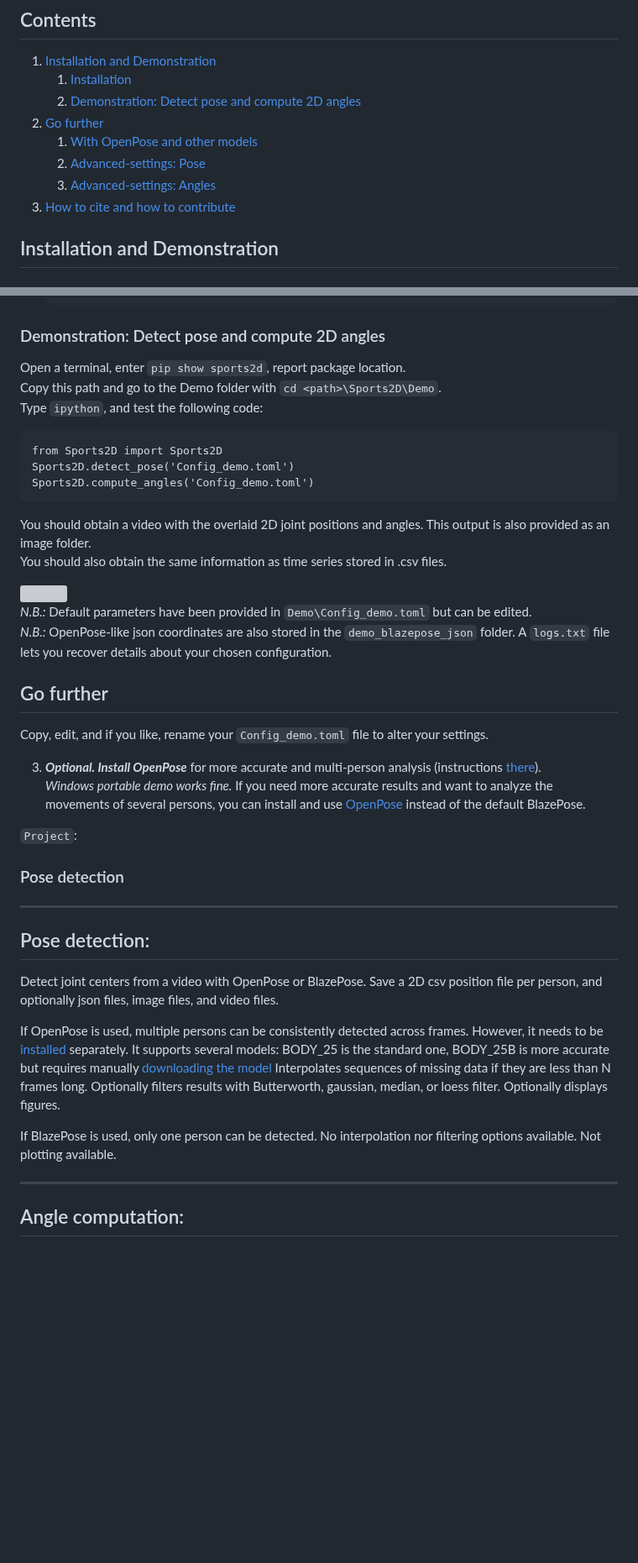
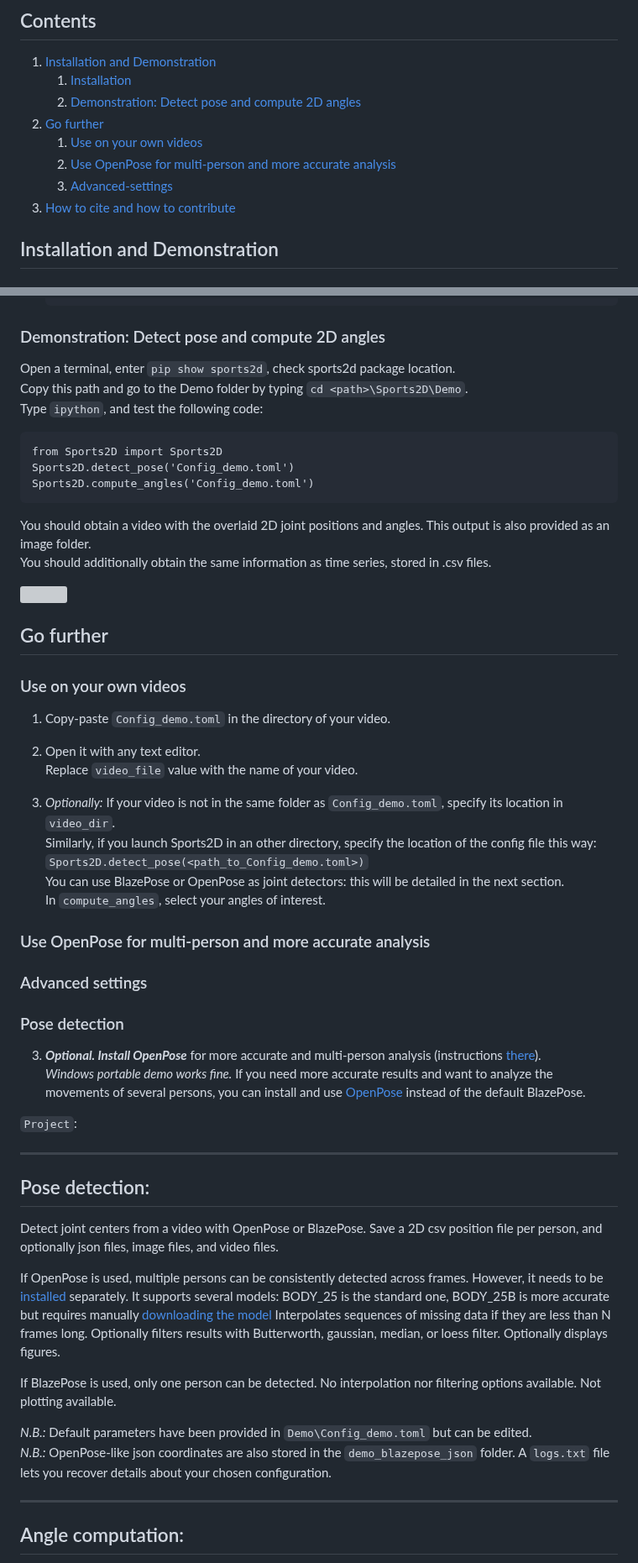
Before and after one commit to davidpagnon/Sports2D, a Markdown page: README.md, 2 parts joined by grey strips. Shown at 84% size. GitHub-like rendering; blank space fills up the shorter version; grey boxes are pictures that could not be loaded.

````diff
--- a/README.md
+++ b/README.md
@@ -30,9 +30,9 @@ Mobile versions will only support exploratory angle computation from BlazePose,
    1. [Installation](#installation)
    2. [Demonstration: Detect pose and compute 2D angles](#demonstration-detect-pose-and-compute-2d-angles)
 2. [Go further](#go-further)
-   1. [With OpenPose and other models](#with-openpose-and-other-models)
-   2. [Advanced-settings: Pose](#advanced-settings-pose)
-   3. [Advanced-settings: Angles](#advanced-settings-angles)
+   1. [Use on your own videos](#use-on-your-own-videos)
+   2. [Use OpenPose for multi-person and more accurate analysis](#use-openpose-for-multi-person-and-more-accurate-analysis)
+   3. [Advanced-settings](#advanced-settings)
 3. [How to cite and how to contribute](#how-to-cite-and-how-to-contribute)
 
 ## Installation and Demonstration
@@ -64,8 +64,8 @@ Mobile versions will only support exploratory angle computation from BlazePose,
 
 ### Demonstration: Detect pose and compute 2D angles
 
-Open a terminal, enter `pip show sports2d`, report package location. \
-Copy this path and go to the Demo folder with `cd <path>\Sports2D\Demo`. \
+Open a terminal, enter `pip show sports2d`, check sports2d package location. \
+Copy this path and go to the Demo folder by typing `cd <path>\Sports2D\Demo`. \
 Type `ipython`, and test the following code:
 ```
 from Sports2D import Sports2D
@@ -74,18 +74,33 @@ Sports2D.compute_angles('Config_demo.toml')
 ```
 
 You should obtain a video with the overlaid 2D joint positions and angles. This output is also provided as an image folder.\
-You should also obtain the same information as time series stored in .csv files.
+You should additionally obtain the same information as time series, stored in .csv files.
 
 <img src="Content/demo_blazepose_results.png" width="760">
 
 
-
-*N.B.:* Default parameters have been provided in `Demo\Config_demo.toml` but can be edited.\
-*N.B.:* OpenPose-like json coordinates are also stored in the `demo_blazepose_json` folder. A `logs.txt` file lets you recover details about your chosen configuration.
-
 ## Go further
 
-Copy, edit, and if you like, rename your `Config_demo.toml` file to alter your settings.
+### Use on your own videos
+
+1. Copy-paste `Config_demo.toml` in the directory of your video.
+
+2. Open it with any text editor.\
+Replace `video_file` value with the name of your video.
+
+3. *Optionally:* If your video is not in the same folder as `Config_demo.toml`, specify its location in `video_dir`.\
+Similarly, if you launch Sports2D in an other directory, specify the location of the config file this way: `Sports2D.detect_pose(<path_to_Config_demo.toml>)`\
+You can use BlazePose or OpenPose as joint detectors: this will be detailed in the next section.\
+In `compute_angles`, select your angles of interest.
+
+### Use OpenPose for multi-person and more accurate analysis
+
+
+### Advanced settings
+
+
+
+### Pose detection
 
 3. ***Optional. Install OpenPose*** for more accurate and multi-person analysis (instructions [there](https://github.com/CMU-Perceptual-Computing-Lab/openpose/blob/master/doc/installation/0_index.md)). \
 *Windows portable demo works fine.*
@@ -94,8 +109,6 @@ If you need more accurate results and want to analyze the movements of several p
 
 `Project`:
 
-
-### Pose detection
 
 
 
@@ -114,6 +127,12 @@ Optionally displays figures.
 
 If BlazePose is used, only one person can be detected.
 No interpolation nor filtering options available. Not plotting available.
+
+
+
+*N.B.:* Default parameters have been provided in `Demo\Config_demo.toml` but can be edited.\
+*N.B.:* OpenPose-like json coordinates are also stored in the `demo_blazepose_json` folder. A `logs.txt` file lets you recover details about your chosen configuration.
+
 
 -----
 Angle computation:
````
Also changed, not shown: other parts of README.md (+1 -1 lines).
